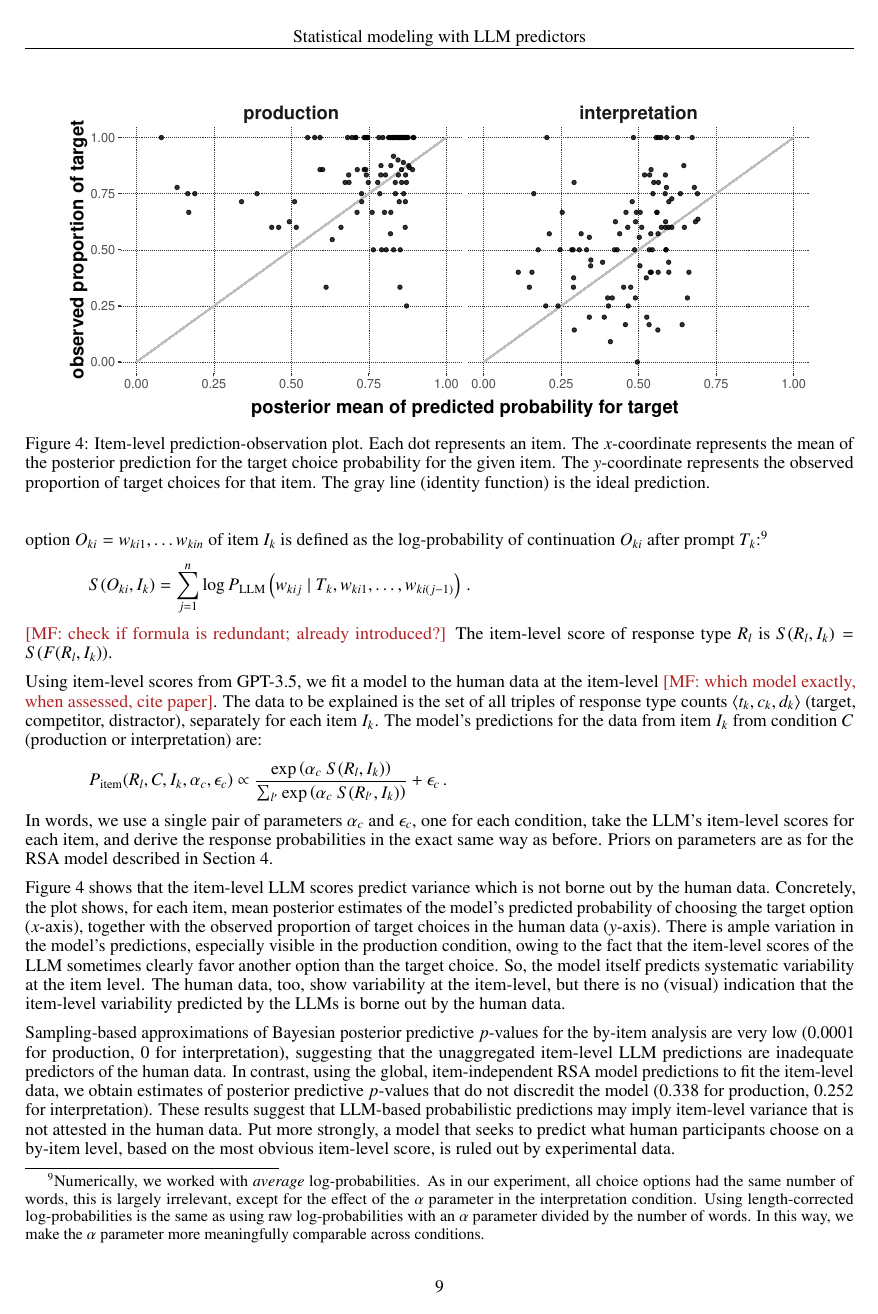
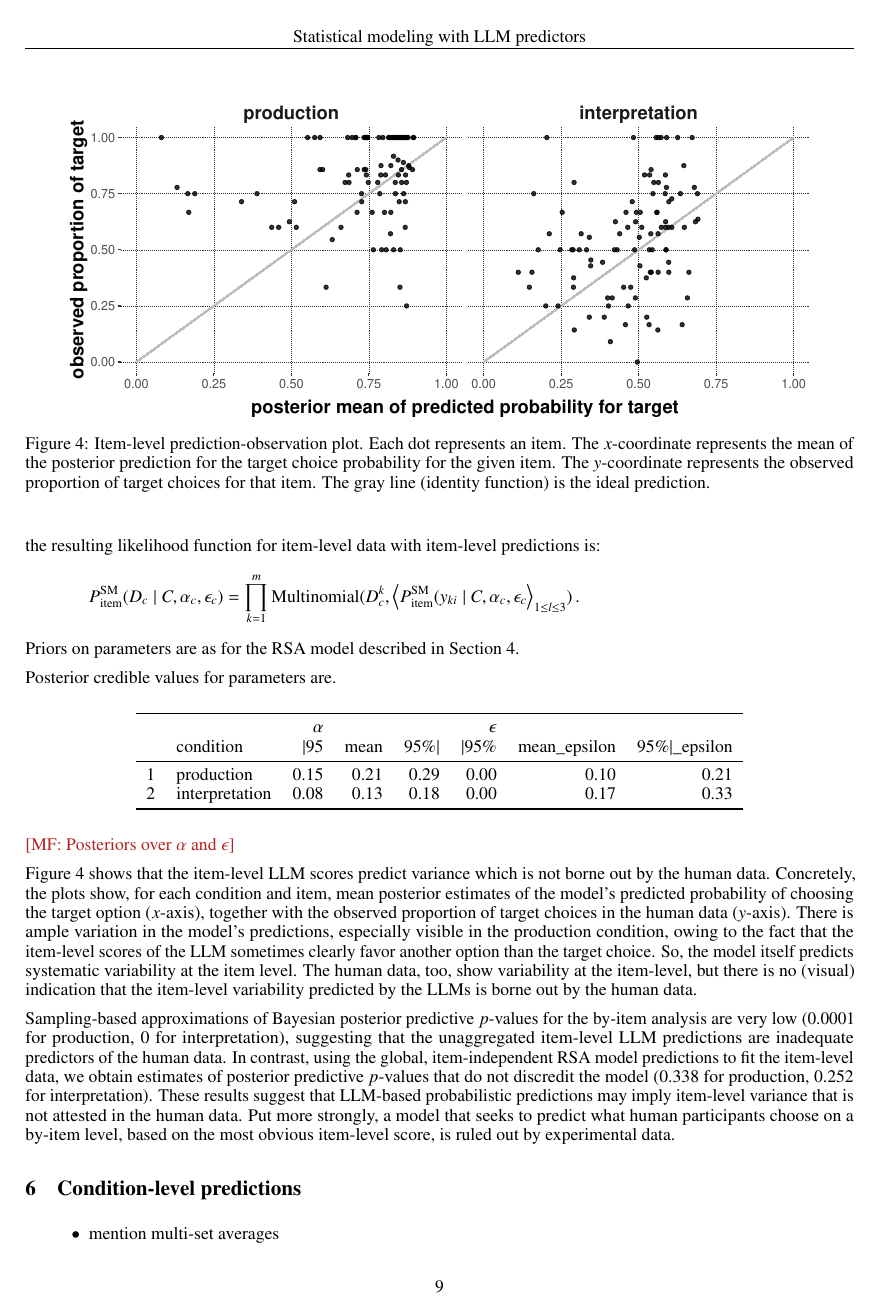
Before and after one commit to CogSciPrag/LLM-distPred-refGames, a LaTeX paper (03-paper/paper-LLM-probmod.tex): page 9 of 17. The pictures show the PDF file 03-paper/paper-LLM-probmod.pdf that the author committed with the source.

Commit message:
1/2 revisions §5

```diff
--- a/03-paper/paper-LLM-probmod.tex
+++ b/03-paper/paper-LLM-probmod.tex
@@ -222,7 +222,7 @@ This procedure ignores information about relative differences between scores amo
 To generalize to less extreme sampling scenarios, the WTA approach can be generalized to softmax sampling, where the \emph{item-level prediction} of choosing option $y_{ki}$ is:
 %
 \begin{align*}
-P_{\text{item}}^{\text{SM}}\left ( y_{ki} \right ) \propto \expo \left [ \alpha \ S \left( y_{ki}, x_{k} \right) \right ]\,.
+P_{\text{item}}^{\text{SM}}\left ( y_{ki} \right ) \propto \expo \left (\alpha \ \text{S}_{ki} \right)\,.
 \end{align*}
 %
 The \emph{condition-level prediction} can be defined analogously to the above by averaging over items:
@@ -403,7 +403,7 @@ The data $D_{C}$ from condition $C$, see Figure~\ref{fig:refgame-counts}, consis
 The parameterized likelihood function entailed by the RSA model for $D_{C}$ is:
 %
 \begin{align*}
- P_{r}(D_{C} \mid C, \alpha_{C}, \epsilon_{C}) = \text{Multinomial}(D_{C}, \tuple{P_{r}(R_{l}, C; \alpha_{c}, \epsilon_{c}}_{1 \le l \le 3})\,.
+ P^{\text{RSA}}_{\text{cond}}(D_{C} \mid C, \alpha_{C}, \epsilon_{C}) = \text{Multinomial}(D_{C}, \tuple{P_{r}(R_{l}, C; \alpha_{c}, \epsilon_{c}}_{1 \le l \le 3})\,.
 \end{align*}
 %
 The result is a four-parameter model, one pair of parameters per condition.
@@ -427,4 +427,3 @@ We can also use the condition-level predictions for predicting the item-level da
 If the whole data set for condition $C$ is chunked into item-level data, $D_{C} = \tuple{D^{1}_{C}, \dots, D^{m}_{C} }$, the likelihood function for analysis at the item-level uses the same (condition-level) predictor to separately predict data from each item:
 %
 \begin{align*}
- P_{r}^{\text{item}}(D_{C} \mid C, \alpha_{C}, \epsilon_{C}) = \prod_{k = 1}^{m} \text{Multinomial}(D_{C}^{k}, \tuple{P_{r}(R_{l}, C; \alpha_{c}, \epsilon_{c}}_{1 \le l \le 3})\,.
@@ -444,2 +445,3 @@ Figure~\ref{fig:refgame-counts} shows the condition-level counts for human choic
 An LLM, on the other hand, first and foremost makes predictions about each item.
 As mentioned previously, the items of the reference game experiment differ in the task-relevant features (color, shape, texture), as well as the order of presentation of states and words.
+We expect both human and LLM predictions to vary between different items: e.g., humans seem to have preferences for some features \citep[e.g.,][]{QingFranke2013:Variations-on-a}, maybe even leading to over-production of informationally irrelevant material \citep[e.g.,][]{DegenHawkins2020:When-redundancy} \mf{more refs on (color) over-specification}; and machines may be susceptible to the presentation of the order of choice options. \mf{@PT references from the NLP literature on effects of prompt variation?}
@@ -456,12 +450,6 @@ For each item $I_{k}$, let $F(R_{l}, I_{k})$ be the choice option $O_{ki}$ that
-The \emph{item-level score} $S(O_{{ki}}, I_{k})$ for option $O_{ki} = w_{ki1}, \dots w_{kin}$ of item $I_{k}$ is defined as the log-probability of continuation $O_{ki}$ after prompt $T_{k}$:\footnote{Numerically, we worked with \emph{average} log-probabilities. As in our experiment, all choice options had the same number of words, this is largely irrelevant, except for the effect of the $\alpha$ parameter in the interpretation condition. Using length-corrected log-probabilities is the same as using raw log-probabilities with an $\alpha$ parameter divided by the number of words. In this way, we make the $\alpha$ parameter more meaningfully comparable across conditions.}
+Since the WTA-based item-level predictions are a limiting case of the more general softmax-approach, we consider the latter, repeated from above with slightly updated notation:
 %
 \begin{align*}
-S(O_{ki}, I_{k}) =  \sum_{j=1}^n \log P_{\text{LLM}} \left(w_{kij} \mid T_{k}, w_{ki1}, \dots, w_{ki(j-1)} \right)  \,.
+P_{\text{item}}^{\text{SM}}\left ( y_{ki} \mid C, \alpha_{c} \right ) \propto \expo \left (\alpha_{c} \ \text{S}_{ki} \right)\,.
 \end{align*}
 %
-\mf{check if formula is redundant; already introduced?}
-The item-level score of response type $R_{l}$ is $S(R_{l}, I_{k}) = S(F(R_{l}, I_{k}))$.
-
-Using item-level scores from GPT-3.5, we fit a model to the human data at the item-level \mf{which model exactly, when assessed, cite paper}.
-The data to be explained is the set of all triples of response type counts $\tuple{t_{k}, c_{k}, d_{k}}$ (target, competitor, distractor), separately for each item $I_{k}$.
-The model's predictions for the data from item $I_{k}$ from condition $C$ (production or interpretation) are:
@@ -468,3 +463,2 @@ The model's predictions for the data from item $I_{k}$ from condition $C$ (produ
 %
 \begin{align*}
-  P_{\text{item}}(R_{l}, C, I_{k}, \alpha_{c}, \epsilon_{c}) \propto \frac{\expo \left( \alpha_{c} \ S(R_{l}, I_{k}) \right )}{ \sum_{l'} \expo \left( \alpha_{c} \ S(R_{l'}, I_{k}) \right )} + \epsilon_{c}\,.
@@ -471,8 +469,13 @@ The model's predictions for the data from item $I_{k}$ from condition $C$ (produ
 \end{align*}
 %
-In words, we use a single pair of parameters $\alpha_{c}$ and $\epsilon_{c}$, one for each condition, take the LLM's item-level scores for each item, and derive the response probabilities in the exact same way as before.
-% Notice that item-level scores are the same for all three types of models introduced and compared in the previous section, so that this by-item analysis applies to the raw LLM prediction irrespective of down-stream aggregation.
+the resulting likelihood function for item-level data with item-level predictions is:
+%
+\begin{align*}
+ P^{\text{SM}}_{\text{item}}(D_{c} \mid C, \alpha_{c}, \epsilon_{c}) = \prod_{k = 1}^{m} \text{Multinomial}(D_{c}^{k}, \tuple{P^{\text{SM}}_{\text{item}}(y_{ki} \mid C,  \alpha_{c}, \epsilon_{c}}_{1 \le l \le 3})\,.
+\end{align*}
+%
 Priors on parameters are as for the RSA model described in Section~\ref{sec:model-pred-from}.
+
 
 \begin{figure}[t]
   \centering
@@ -489,8 +492,25 @@ Priors on parameters are as for the RSA model described in Section~\ref{sec:mode
   \label{fig:item-level-obs-pred}
 \end{figure}
 
+Posterior credible values for parameters are.
+
+\begin{table}[ht]
+\centering
+\begin{tabular}{rlrrrrrr}
+  \toprule
+ && $\alpha$ &&& \(\epsilon\) & \\
+ & condition & $|$95 & mean & 95\%$|$ & $|$95\% & mean\_epsilon & 95\%$|$\_epsilon \\ \midrule
+1 & production & 0.15 & 0.21 & 0.29 & 0.00 & 0.10 & 0.21 \\
+  2 & interpretation & 0.08 & 0.13 & 0.18 & 0.00 & 0.17 & 0.33 \\
+   \bottomrule
+\end{tabular}
+\end{table}
+
+\mf{Posteriors over $\alpha$ and $\epsilon$}
+
+
 Figure~\ref{fig:item-level-obs-pred} shows that the item-level LLM scores predict variance which is not borne out by the human data.
-Concretely, the plot shows, for each item, mean posterior estimates of the model's predicted probability of choosing the target option ($x$-axis), together with the observed proportion of target choices in the human data ($y$-axis).
+Concretely, the plots show, for each condition and item, mean posterior estimates of the model's predicted probability of choosing the target option ($x$-axis), together with the observed proportion of target choices in the human data ($y$-axis).
 There is ample variation in the model's predictions, especially visible in the production condition, owing to the fact that the item-level scores of the LLM sometimes clearly favor another option than the target choice.
 So, the model itself predicts systematic variability at the item level.
 The human data, too, show variability at the item-level, but there is no (visual) indication that the item-level variability predicted by the LLMs is borne out by the human data.
```
Also changed, not shown: 03-paper/paper-LLM-probmod.pdf, 03-paper/paper-LLM-probmod.tex (43 more changed lines).
